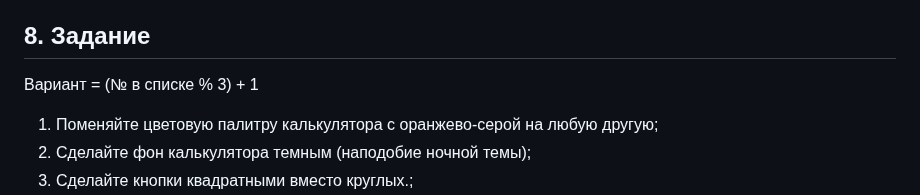
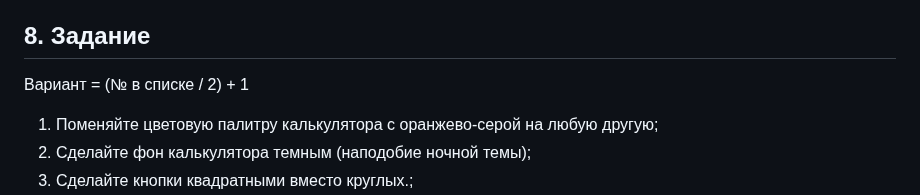
Before and after one commit to iu5git/JavaScript, a Markdown page: tutorials/calculator/HTML.md, the part around the change. Drawn GitHub-style.

```diff
--- a/tutorials/calculator/HTML.md
+++ b/tutorials/calculator/HTML.md
@@ -467,7 +467,7 @@ p.my-large-italic {
 
 ## 8. Задание
 
-Вариант = (№ в списке % 3) + 1
+Вариант = (№ в списке / 2) + 1
 
 1. Поменяйте цветовую палитру калькулятора с оранжево-серой на любую другую;
 2. Сделайте фон калькулятора темным (наподобие ночной темы);
```
